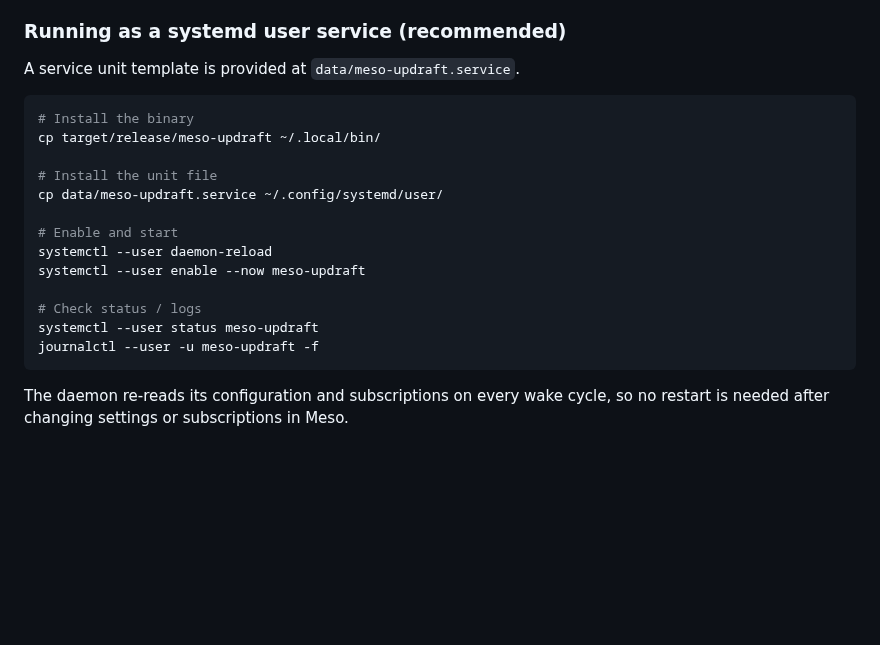
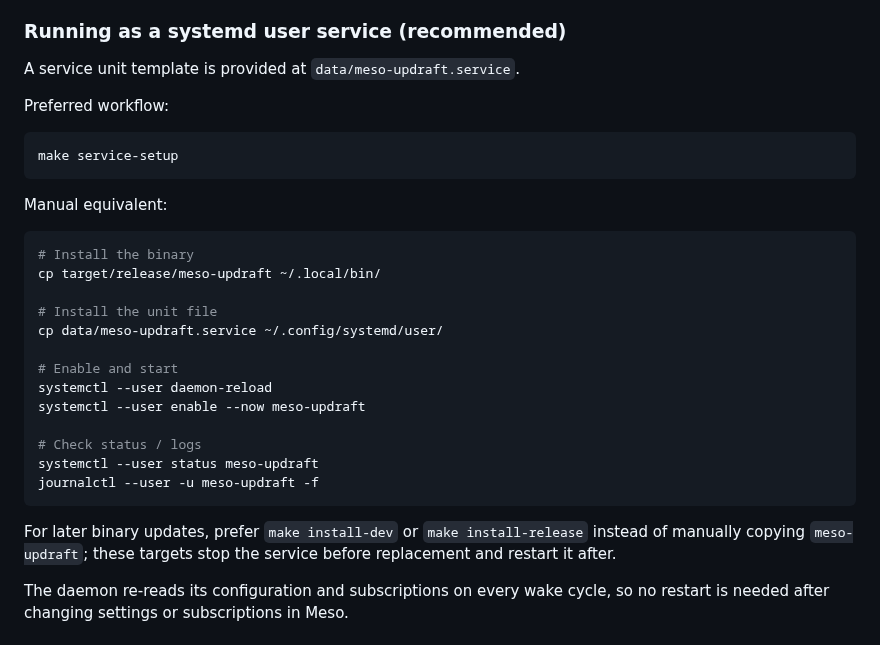
Before and after one commit to JacobCallahan/meso, a Markdown page: README.md, the part around one of its changes. GitHub-like rendering; blank space fills up the shorter version.

````diff
--- a/README.md
+++ b/README.md
@@ -168,6 +189,14 @@ itself must be running separately (see below).
 
 A service unit template is provided at `data/meso-updraft.service`.
 
+Preferred workflow:
+
+```bash
+make service-setup
+```
+
+Manual equivalent:
+
 ```bash
 # Install the binary
 cp target/release/meso-updraft ~/.local/bin/
@@ -183,6 +212,10 @@ systemctl --user enable --now meso-updraft
 systemctl --user status meso-updraft
 journalctl --user -u meso-updraft -f
 ```
+
+For later binary updates, prefer `make install-dev` or `make install-release`
+instead of manually copying `meso-updraft`; these targets stop the service
+before replacement and restart it after.
 
 The daemon re-reads its configuration and subscriptions on every wake cycle, so
 no restart is needed after changing settings or subscriptions in Meso.
````
Also changed, not shown: other parts of README.md (+22 -1 lines), .github/copilot-instructions.md (+3 -4 lines), media/logo.png (added), media/meso_logo_small.png (added), 6 other files.
